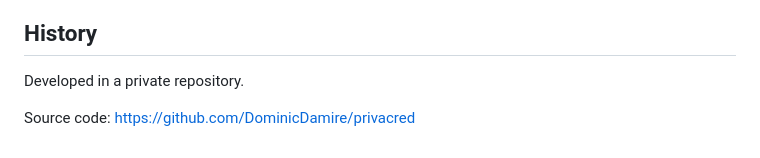
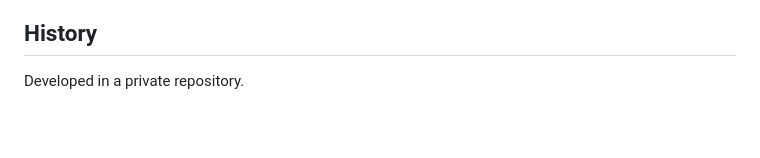
Before and after one commit to DominicDamire/privacred-demo, a Markdown page: README.md, the part around the change. Drawn GitHub-style; blank space fills up the shorter version.

Commit message:
Remove source link

```diff
--- a/README.md
+++ b/README.md
@@ -123,5 +123,3 @@ Damire Zalyatov
 ## History
 
 Developed in a private repository.
-
-Source code: https://github.com/DominicDamire/privacred
```
